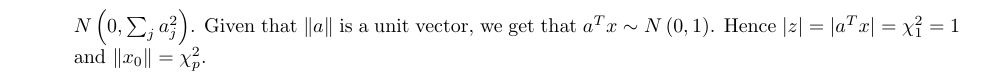
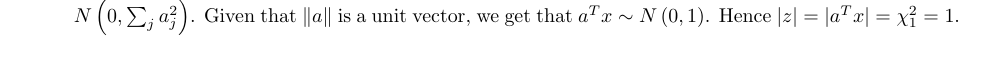
Before and after one commit to mariosgeorgiou/ESL_exercises, a LaTeX book (exercises.tex): part of page 3 of 3 before the commit and part of page 2 of 2 after it, cut so that both start at the same text. Compiled offline with pdfLaTeX.

Commit message:
corrections to 2.4

```diff
--- a/exercises.tex
+++ b/exercises.tex
@@ -184,7 +184,7 @@
 		$\mu_j=E(x_j)$ and $\sigma_j=V(x_j)$ and $j\in[p]$. Since $\sigma_j=1$
 		and $\mu_j=0$, we get that $a^Tx\sim N\left(0,\sum_ja_j^2\right)$. Given
 		that $\|a\|$ is a unit vector, we get that $a^Tx\sim N\left(0,1\right)$.
-		Hence $|z|=|a^Tx|=\chi_1^2=1$ and $\|x_0\|=\chi_p^2$.
+		Hence $|z|=|a^Tx|=\chi_1^2=1$.
 	\end{soln}
 
 \end{enumerate}
```
